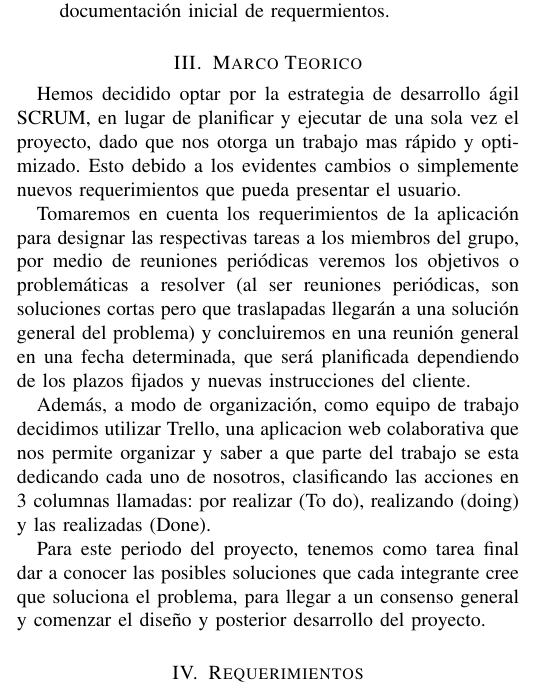
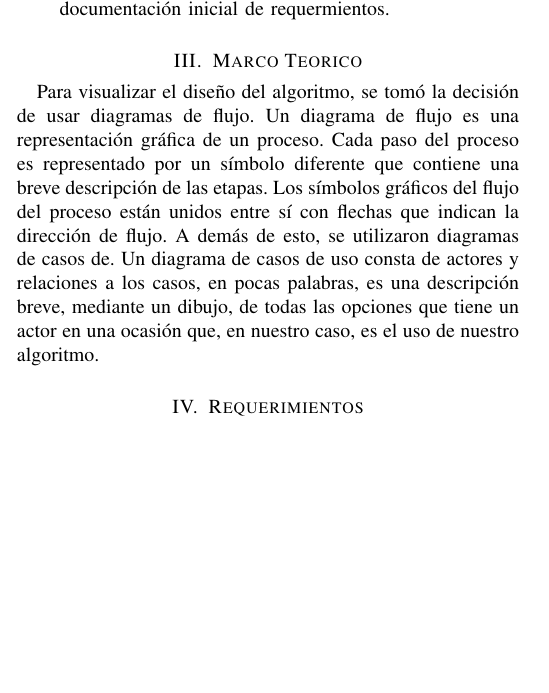
Before and after one commit to ProyectoTICs/informe-2, a LaTeX paper (diseño.tex): part of one column of page 1 of 2, cut so that both start at the same text, the shorter picture padded with empty space. Compiled offline with pdfLaTeX.

Commit message:
marco teórico agregado

```diff
--- a/diseño.tex
+++ b/diseño.tex
@@ -397,13 +397,10 @@ Debemos lograr un algoritmo que nos permita una equivalencia de gastos entre com
 
 \section{Marco Teorico}
 
-Hemos decidido optar por la estrategia de desarrollo ágil SCRUM, en lugar de planificar y ejecutar de una sola vez el proyecto, dado que nos otorga un trabajo mas rápido y optimizado. Esto debido a los evidentes cambios o simplemente nuevos requerimientos que pueda presentar el usuario.
 
-Tomaremos en cuenta los requerimientos de la aplicación para designar las respectivas tareas a los miembros del grupo, por medio de reuniones periódicas veremos los objetivos o problemáticas a resolver (al ser reuniones periódicas, son soluciones cortas pero que traslapadas llegarán a una solución general del problema) y concluiremos en una reunión general en una fecha determinada, que será planificada dependiendo de los plazos fijados y nuevas instrucciones del cliente.
+Para visualizar el diseño del algoritmo, se tomó la decisión de usar diagramas de flujo. Un diagrama de flujo es una representación gráfica de un proceso. Cada paso del proceso es representado por un símbolo diferente que  contiene una breve descripción de las etapas. Los símbolos gráficos  del flujo del proceso están unidos entre sí con flechas que indican la dirección de flujo.
+A demás de esto, se utilizaron diagramas de casos de. Un diagrama de casos de uso consta de actores y relaciones a los casos, en pocas palabras, es una descripción breve, mediante un dibujo, de todas las opciones que tiene un actor en una ocasión que, en nuestro caso, es el uso de nuestro algoritmo.
 
-Además, a modo de organización, como equipo de trabajo decidimos utilizar Trello, una aplicacion web colaborativa que nos permite organizar y saber a que parte del trabajo se esta dedicando cada uno de nosotros, clasificando las acciones en 3 columnas llamadas: por realizar (To do), realizando (doing) y las realizadas (Done).
-
-Para este periodo del proyecto, tenemos como tarea final dar a conocer las posibles soluciones que cada integrante cree que soluciona el problema, para llegar a un consenso general y comenzar el diseño y posterior desarrollo del proyecto.
 
 \section{Requerimientos}
 
```
